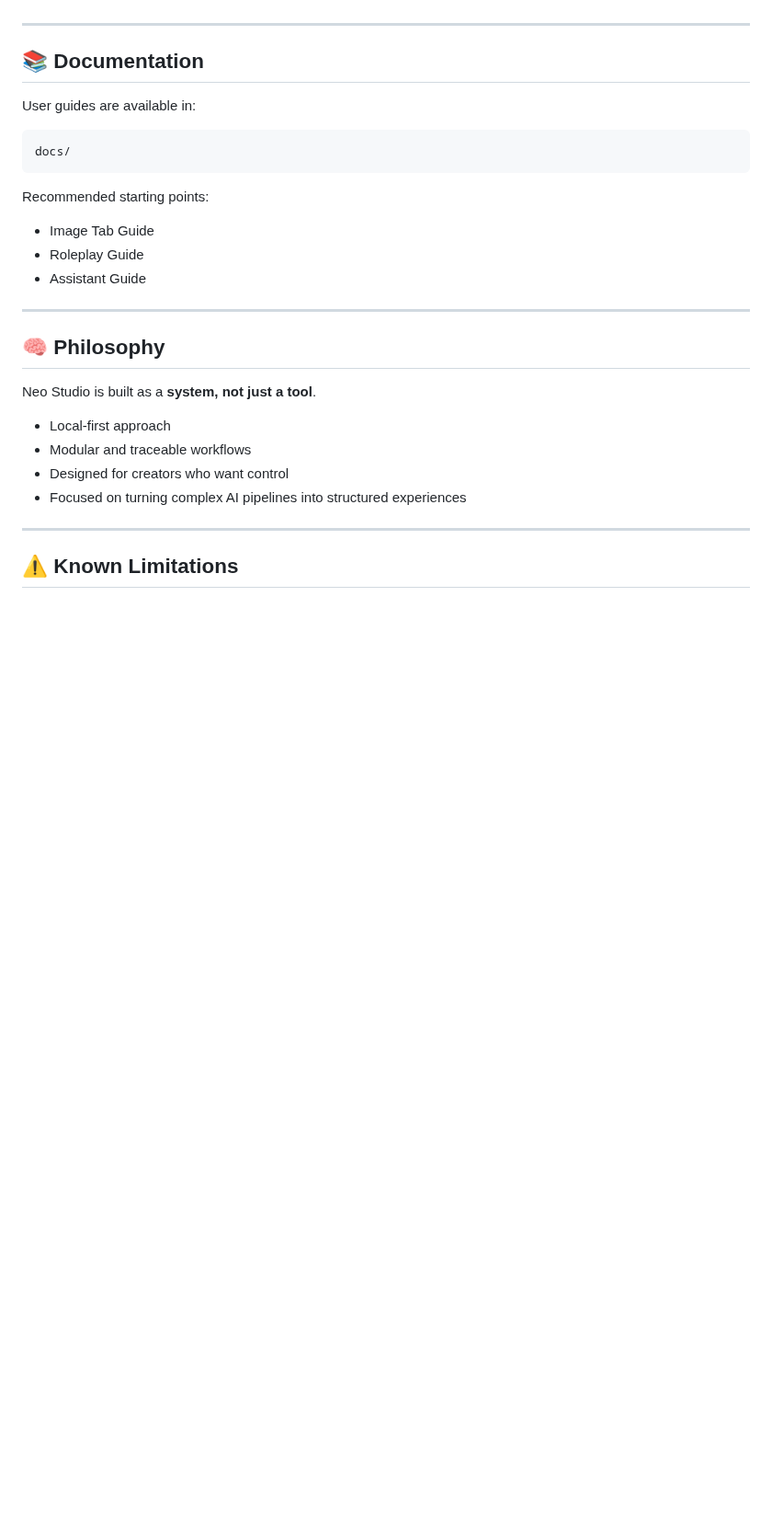
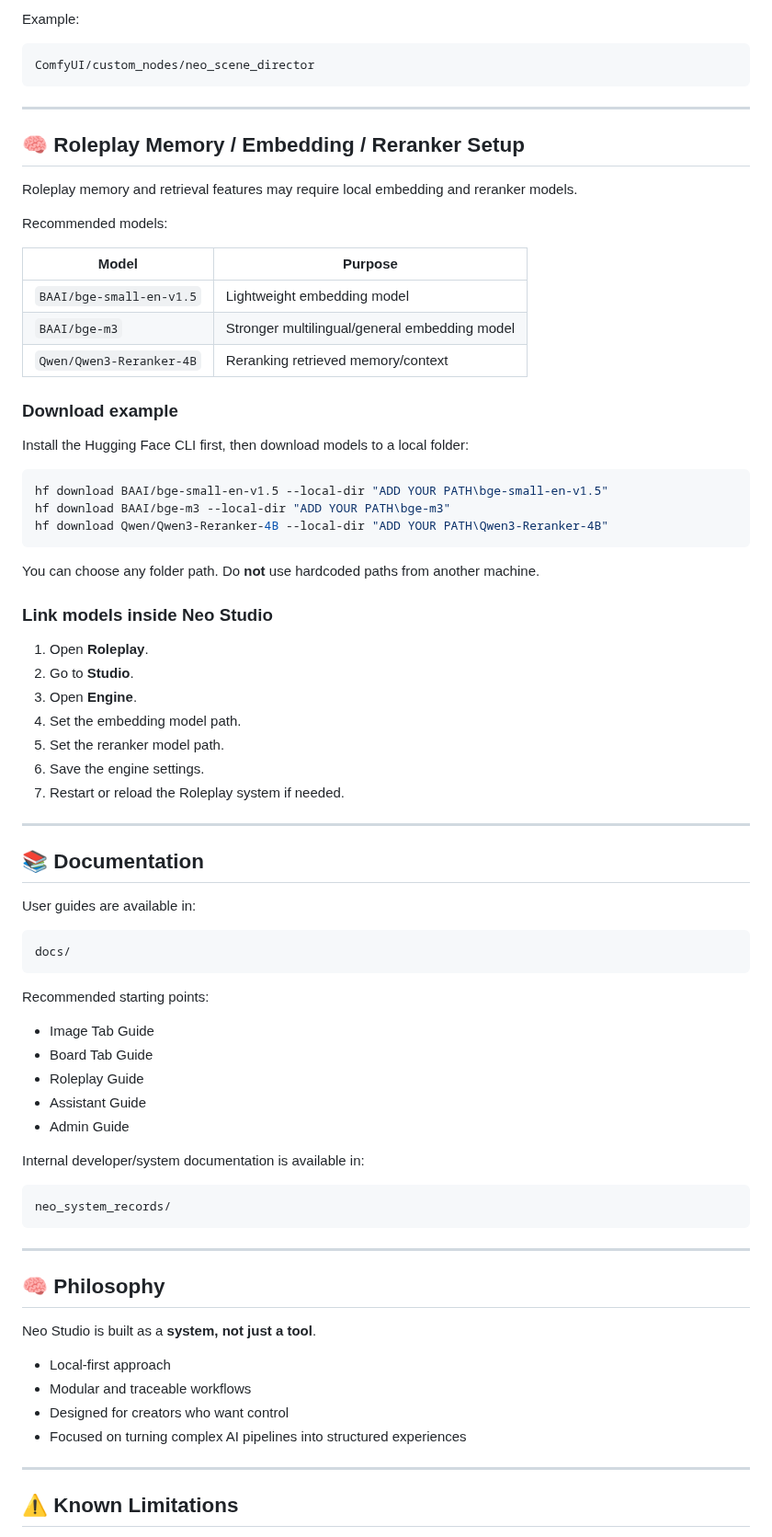
Before and after one commit to MoodPixel/Neo_Studio, a Markdown page: docs/README.md, the part around one of its changes. Shown at 92% size. Drawn GitHub-style; blank space fills up the shorter version.

````diff
--- a/docs/README.md
+++ b/docs/README.md
@@ -109,3 +186,44 @@ run_neo_studio.bat
+Example:
+
+```text
+ComfyUI/custom_nodes/neo_scene_director
+```
+
+---
+
+## 🧠 Roleplay Memory / Embedding / Reranker Setup
+
+Roleplay memory and retrieval features may require local embedding and reranker models.
+
+Recommended models:
+
+| Model | Purpose |
+|---|---|
+| `BAAI/bge-small-en-v1.5` | Lightweight embedding model |
+| `BAAI/bge-m3` | Stronger multilingual/general embedding model |
+| `Qwen/Qwen3-Reranker-4B` | Reranking retrieved memory/context |
+
+### Download example
+
+Install the Hugging Face CLI first, then download models to a local folder:
+
+```bash
+hf download BAAI/bge-small-en-v1.5 --local-dir "ADD YOUR PATH\bge-small-en-v1.5"
+hf download BAAI/bge-m3 --local-dir "ADD YOUR PATH\bge-m3"
+hf download Qwen/Qwen3-Reranker-4B --local-dir "ADD YOUR PATH\Qwen3-Reranker-4B"
+```
+
+You can choose any folder path. Do **not** use hardcoded paths from another machine.
+
+### Link models inside Neo Studio
+
+1. Open **Roleplay**.
+2. Go to **Studio**.
+3. Open **Engine**.
+4. Set the embedding model path.
+5. Set the reranker model path.
+6. Save the engine settings.
+7. Restart or reload the Roleplay system if needed.
 
 ---
 
@@ -120,8 +238,16 @@ docs/
 Recommended starting points:
 
 * Image Tab Guide
+* Board Tab Guide
 * Roleplay Guide
 * Assistant Guide
+* Admin Guide
+
+Internal developer/system documentation is available in:
+
+```text
+neo_system_records/
+```
 
 ---
 
````
Also changed, not shown: other parts of docs/README.md (+89 -18 lines).
